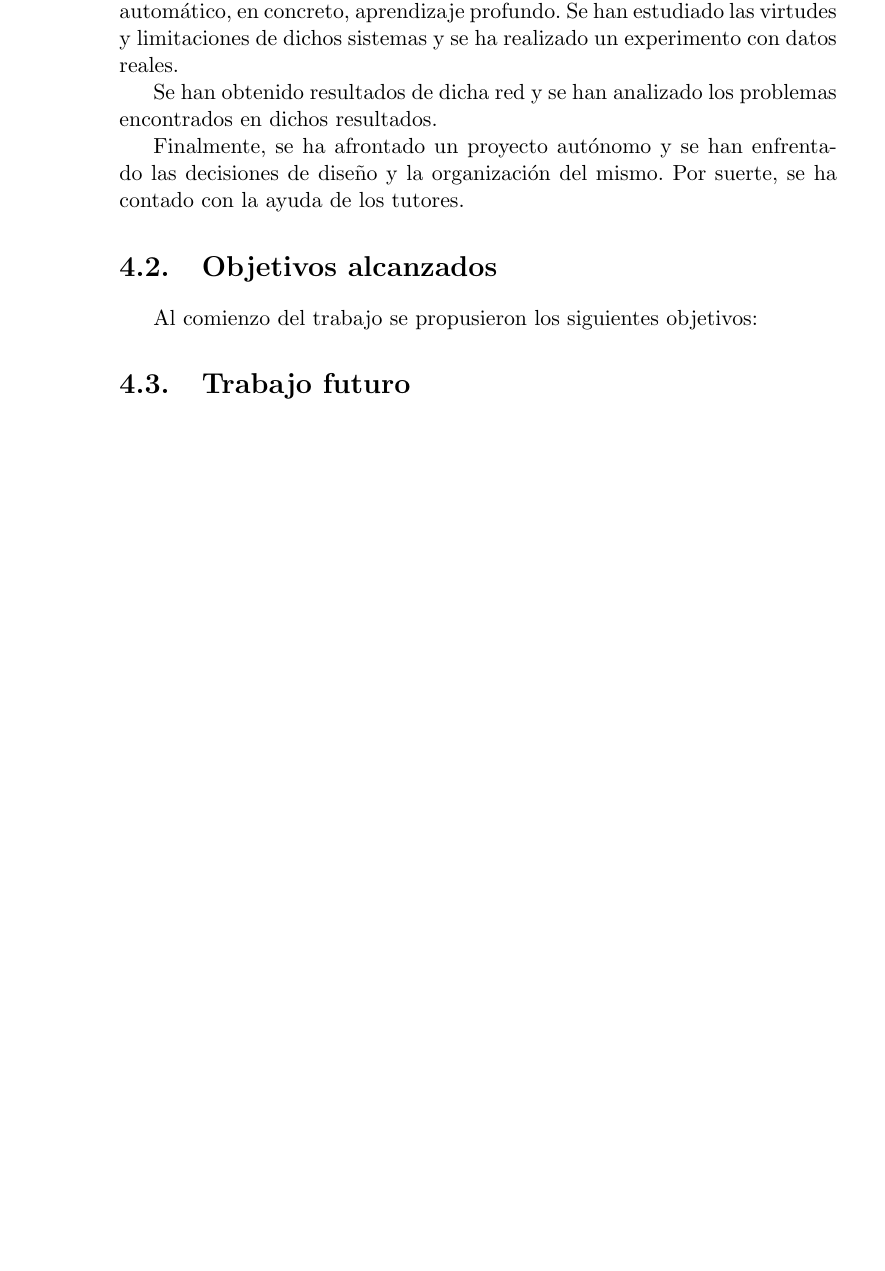
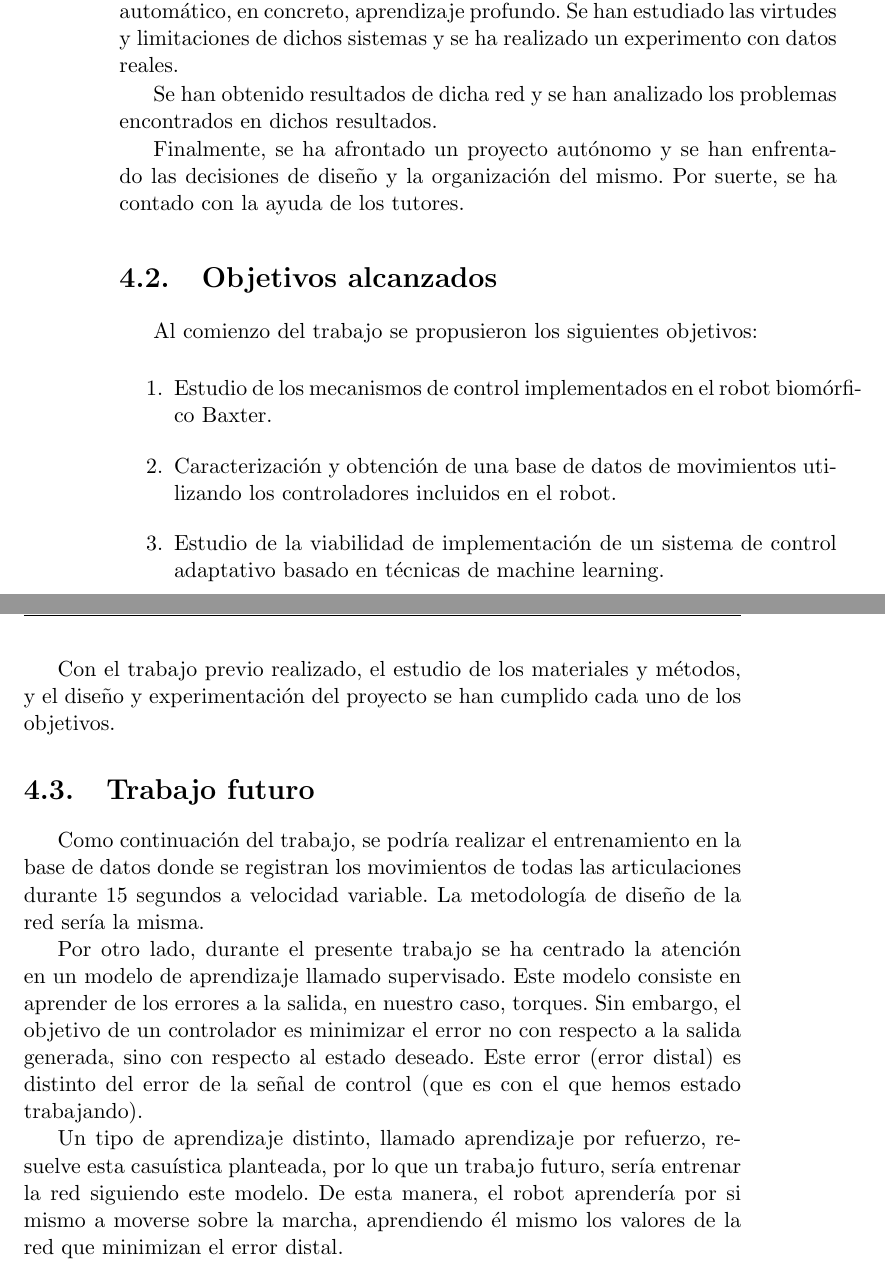
Before and after one commit to juliojesusvizcaino/NeuralController, a LaTeX thesis (report/proyecto.tex, which reads report/capitulos/04_Conclusiones.tex): part of page 64 of 69 before the commit and two parts of pages 64 and 65 of 71 after it, the two joined at a grey line, cut so that both start at the same text, the shorter picture padded with empty space. Compiled offline with pdfLaTeX.

Commit message:
Finish conclusions

```diff
--- a/report/capitulos/04_Conclusiones.tex
+++ b/report/capitulos/04_Conclusiones.tex
@@ -31,6 +38,17 @@ Finalmente, se ha afrontado un proyecto autónomo y se han enfrentado las decisi
 \section{Objetivos alcanzados}
 Al comienzo del trabajo se propusieron los siguientes objetivos:
 
+\begin{enumerate}
+	\item Estudio de los mecanismos de control implementados en el robot biomórfico Baxter.
+	\item Caracterización y obtención de una base de datos de movimientos utilizando los controladores incluidos en el robot.
+	\item Estudio de la viabilidad de implementación de un sistema de control adaptativo basado en técnicas de machine learning.
+\end{enumerate}
 
+Con el trabajo previo realizado, el estudio de los materiales y métodos, y el diseño y experimentación del proyecto se han cumplido cada uno de los objetivos.
 \section{Trabajo futuro}
 % Crear un módulo en ROS que haga uso del controlador
+Como continuación del trabajo, se podría realizar el entrenamiento en la base de datos donde se registran los movimientos de todas las articulaciones durante 15 segundos a velocidad variable. La metodología de diseño de la red sería la misma.
+
+Por otro lado, durante el presente trabajo se ha centrado la atención en un modelo de aprendizaje llamado supervisado. Este modelo consiste en aprender de los errores a la salida, en nuestro caso, torques. Sin embargo, el objetivo de un controlador es minimizar el error no con respecto a la salida generada, sino con respecto al estado deseado. Este error (error distal) es distinto del error de la señal de control (que es con el que hemos estado trabajando).
+
+Un tipo de aprendizaje distinto, llamado aprendizaje por refuerzo, resuelve esta casuística planteada, por lo que un trabajo futuro, sería entrenar la red siguiendo este modelo. De esta manera, el robot aprendería por si mismo a moverse sobre la marcha, aprendiendo él mismo los valores de la red que minimizan el error distal.
```
Also changed, not shown: report/proyecto.pdf, report/capitulos/04_Conclusiones.tex (9 more changed lines).
